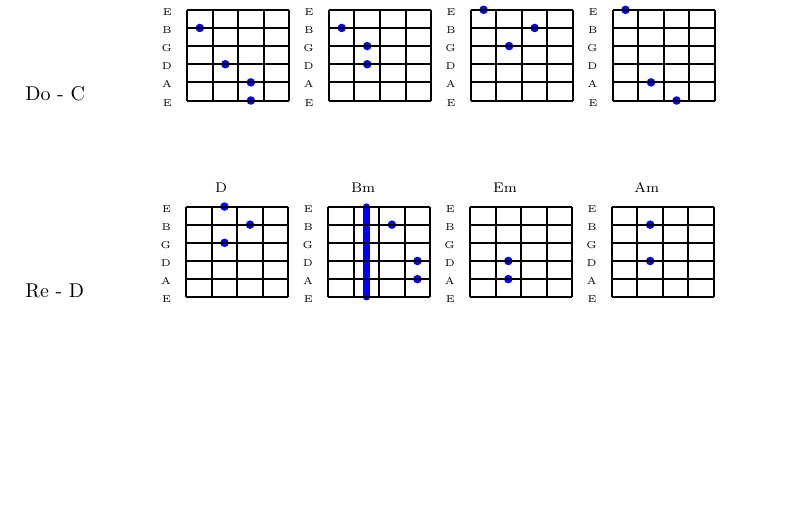
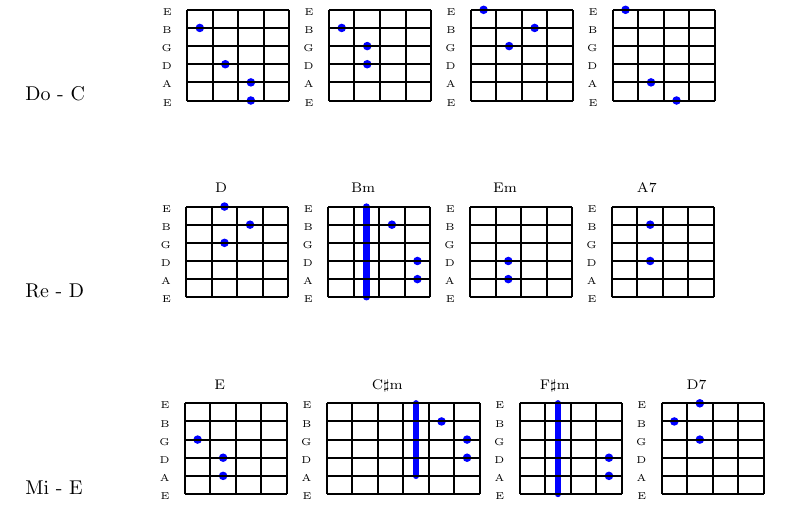
Before and after one commit to 73725f78/Songs, a LaTeX document (songs.tex, which reads resources/circulos.tex): part of page 8 of 8, cut so that both start at the same text, the shorter picture padded with empty space. Compiled offline with pdfLaTeX.

Commit message:
Add chords, circulos and define_acordes

```diff
--- a/resources/circulos.tex
+++ b/resources/circulos.tex
@@ -16,3 +16,12 @@ Re - D \hspace{1cm}
 \chordBm
 \chordEm
 \chordAs
+
+\vspace{1cm}
+
+\noindent
+Mi - E \hspace{1cm}
+\chordE
+\chordCshm
+\chordFshm
+\chordDs
```
Also changed, not shown: resources/define_acordes.tex (+22 -3 lines).
